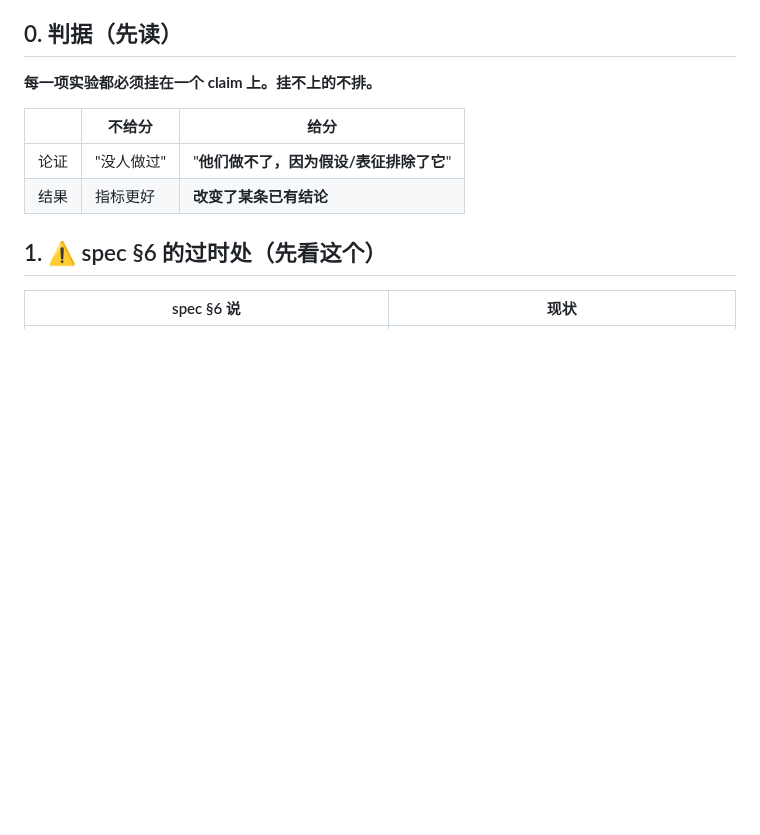
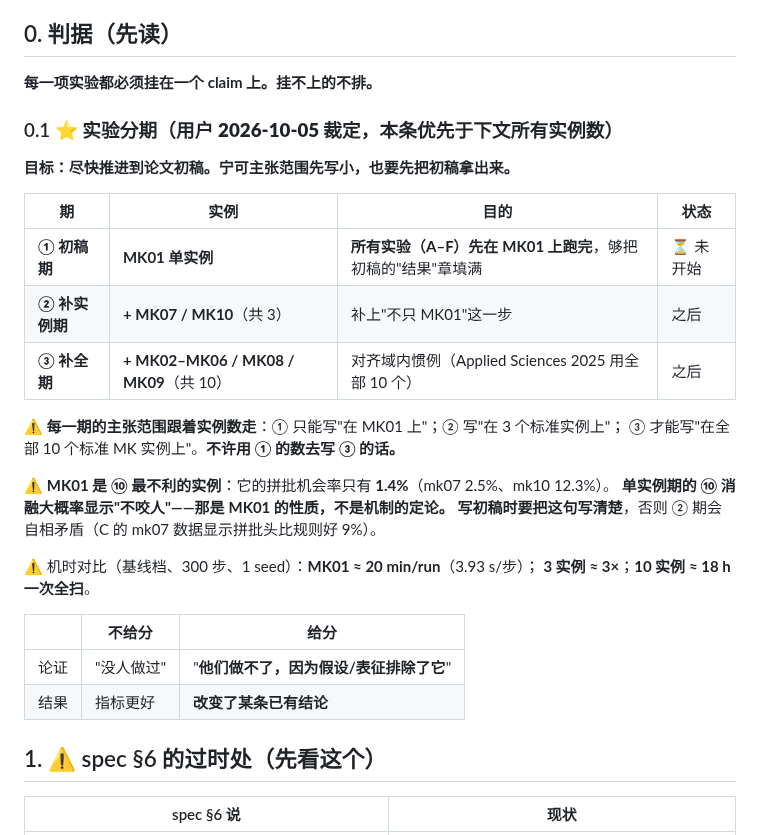
Before and after one commit to wangyuanxty/plcsp, a Markdown page: docs/experiment-plan.md, the part around the change. Drawn GitHub-style; blank space fills up the shorter version.

Commit message:
docs: 实验分期——① MK01 单实例跑完所有实验出初稿 → ② 补到 3 实例 → ③ 补到 10（用户裁定）
目标从"广泛"改成"尽快出初稿"：宁可主张范围先写小，也要先把初稿拿出来。
放在 §0.1，优先于下文所有实例数。

⚠️ 三条写清：
1. 每一期的主张范围跟着实例数走（① 只能写"在 MK01 上"），**不许用 ① 的数写 ③ 的话**。
2. **MK01 是 ⑩ 最不利的实例**（拼批机会率 1.4% vs mk07 2.5% / mk10 12.3%）——
   单实例期的 ⑩ 消融大概率显示"不咬人"，**那是 MK01 的性质，不是机制的定论**；
   初稿要把这句写清楚，否则 ② 期会与 C 的 mk07 数据（拼批头比规则好 9%）自相矛盾。
3. 机时：MK01 ≈ 20 min/run；3 实例 ≈ 3×；10 实例 ≈ 18 h/全扫。

只改文档。

```diff
--- a/docs/experiment-plan.md
+++ b/docs/experiment-plan.md
@@ -10,6 +10,27 @@
 ## 0. 判据（先读）
 
 **每一项实验都必须挂在一个 claim 上。挂不上的不排。**
+
+### 0.1 ⭐ 实验分期（**用户 2026-10-05 裁定**，本条优先于下文所有实例数）
+
+**目标：尽快推进到论文初稿。宁可主张范围先写小，也要先把初稿拿出来。**
+
+| 期 | 实例 | 目的 | 状态 |
+|---|---|---|---|
+| **① 初稿期** | **MK01 单实例** | **所有实验（A–F）先在 MK01 上跑完**，够把初稿的"结果"章填满 | ⏳ 未开始 |
+| **② 补实例期** | **+ MK07 / MK10**（共 3） | 补上"不只 MK01"这一步 | 之后 |
+| **③ 补全期** | **+ MK02–MK06 / MK08 / MK09**（共 10） | 对齐域内惯例（Applied Sciences 2025 用全部 10 个） | 之后 |
+
+⚠️ **每一期的主张范围跟着实例数走**：① 只能写"在 MK01 上"；② 写"在 3 个标准实例上"；
+③ 才能写"在全部 10 个标准 MK 实例上"。**不许用 ① 的数去写 ③ 的话。**
+
+⚠️ **MK01 是 ⑩ 最不利的实例**：它的拼批机会率只有 **1.4%**（mk07 2.5%、mk10 12.3%）。
+**单实例期的 ⑩ 消融大概率显示"不咬人"——那是 MK01 的性质，不是机制的定论。**
+**写初稿时要把这句写清楚**，否则 ② 期会自相矛盾（C 的 mk07 数据显示拼批头比规则好 9%）。
+
+⚠️ 机时对比（基线档、300 步、1 seed）：**MK01 ≈ 20 min/run**（3.93 s/步）；
+**3 实例 ≈ 3×**；**10 实例 ≈ 18 h 一次全扫**。
+
 
 | | 不给分 | 给分 |
 |---|---|---|
```
